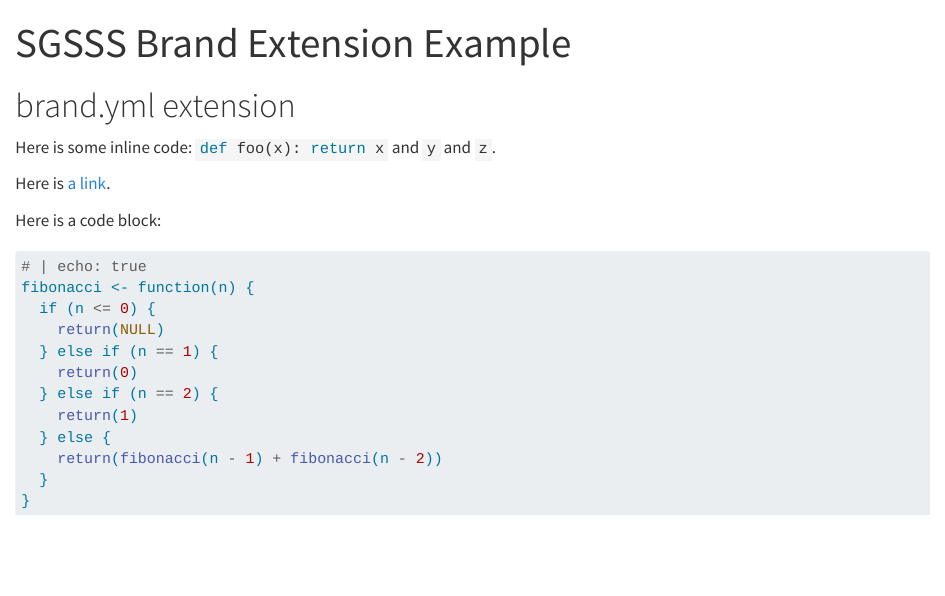
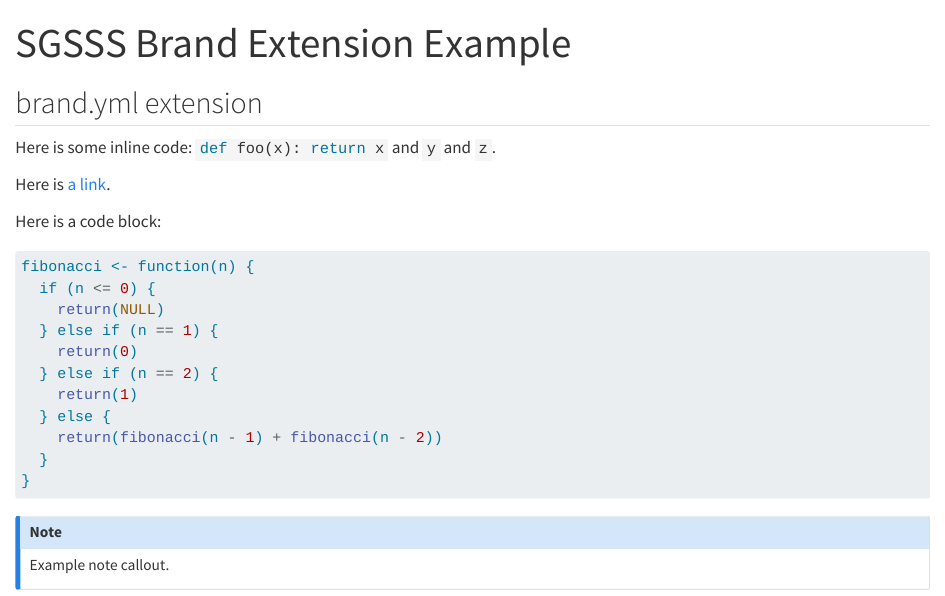
Before and after one commit to SGSSSonline/sgsss-brand-yml, a Quarto document (example.qmd): the page in a window 1100 px wide, from its top. Rendered offline with R 4.5, knitr and Pandoc in place of Quarto, with nearby package versions.

````diff
--- a/_extensions/sgsss/brand.yml
+++ b/_extensions/sgsss/brand.yml
@@ -1,3 +1,15 @@
+meta:
+  name:
+    full: Scottish Graduate School of Social Science
+    short: SGSSS
+  link:
+    home: https://www.sgsss.ac.uk/
+    github: https://github.com/SGSSSonline
+    bluesky: https://bsky.app/profile/sgsss.bsky.social
+    sgsss-portal: https://portal.sgsss.ac.uk/
+  description: |
+    The Scottish Graduate School of Social Science is the UK's largest facilitator of funding, training and support for doctoral students in social science. By combining the expertise of sixteen universities across Scotland, the school facilitates world-class PhD research. The school is funded jointly by the Economic and Social Research Council and the Scottish Funding Council.
+
 # minimal brand.yml enabling dark mode
 # replace with your brand colors, logos, and typography!
 color:
--- a/example.qmd
+++ b/example.qmd
@@ -2,7 +2,7 @@
 title: SGSSS Brand Extension Example
 ---
 
-# brand.yml extension
+## brand.yml extension
 
 Here is some inline code: `def foo(x): return x`{.python} and `y`{.python} and `z`{.python}.
 
@@ -10,8 +10,8 @@
 
 Here is a code block:
 
-```{.r}
-# | echo: true
+```{r}
+#| echo: true
 fibonacci <- function(n) {
   if (n <= 0) {
     return(NULL)
@@ -24,3 +24,7 @@
   }
 }
 ```
+
+:::{.callout-note}
+Example note callout.
+:::
````
Also changed, not shown: 1 other file.
